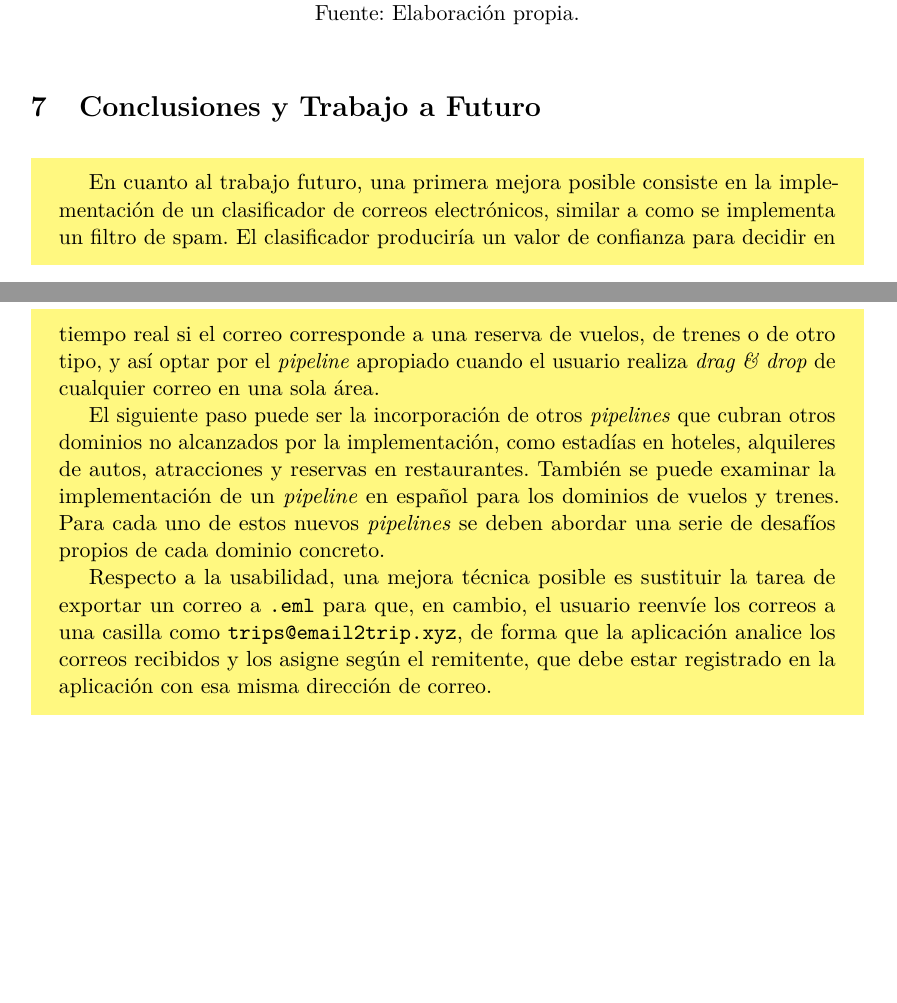
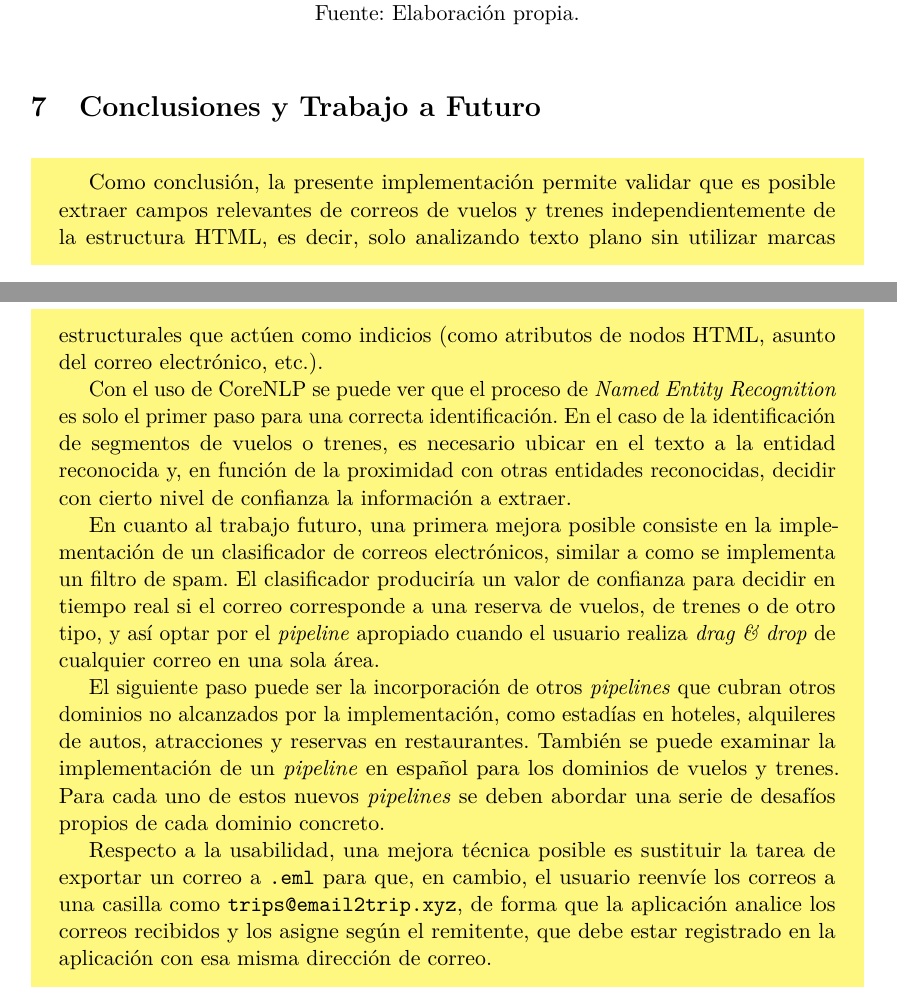
Before and after one commit to email2trip/report, a LaTeX document (report.tex, which reads sections/07-conclusiones-y-trabajo-futuro.tex): two parts of pages 71 and 72 of 75, joined at a grey line, cut so that both start at the same text, the shorter picture padded with empty space. Compiled offline with pdfLaTeX.

Commit message:
Added conclusion paragraphs

```diff
--- a/sections/07-conclusiones-y-trabajo-futuro.tex
+++ b/sections/07-conclusiones-y-trabajo-futuro.tex
@@ -2,6 +2,16 @@
 \label{sec:conclusions}
 
 \begin{corregir}
+
+Como conclusión, la presente implementación permite validar que es posible extraer campos relevantes de correos de vuelos
+y trenes independientemente de la estructura HTML, es decir, solo analizando texto plano sin utilizar marcas
+estructurales que actúen como indicios (como atributos de nodos HTML, asunto del correo electrónico, etc.).
+
+Con el uso de CoreNLP se puede ver que el proceso de \textit{Named Entity Recognition} es solo el primer paso para una
+correcta identificación.
+En el caso de la identificación de segmentos de vuelos o trenes, es necesario ubicar en el texto a la entidad reconocida
+y, en función de la proximidad con otras entidades reconocidas, decidir con cierto nivel de confianza la información a
+extraer.
 
 En cuanto al trabajo futuro, una primera mejora posible consiste en la implementación de un clasificador de correos
 electrónicos, similar a como se implementa un filtro de spam.
```
